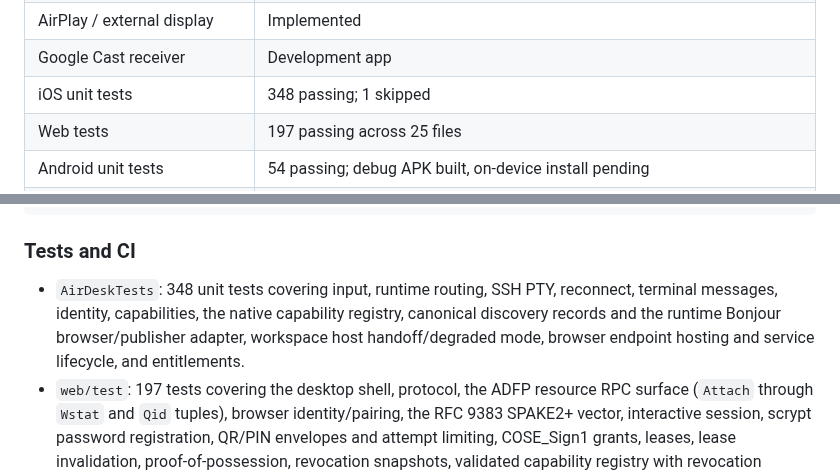
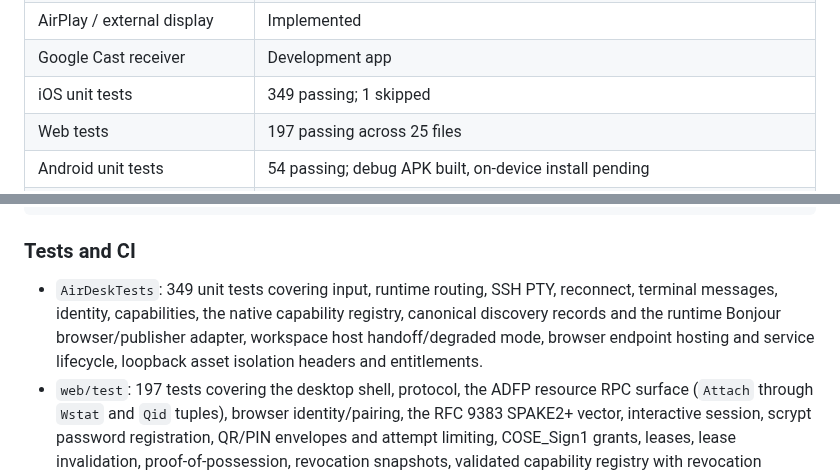
Before and after one commit to amharik/AirDesk, a Markdown page: README.md, 2 parts joined by grey strips. Drawn GitHub-style.

```diff
--- a/README.md
+++ b/README.md
@@ -22,7 +22,7 @@ The target runtime baseline is WASI 0.2 worlds; WASI 0.3 is an evaluation target
 | Remote SSH PTY | Working, opt-in |
 | AirPlay / external display | Implemented |
 | Google Cast receiver | Development app |
-| iOS unit tests | 348 passing; 1 skipped |
+| iOS unit tests | 349 passing; 1 skipped |
 | Web tests | 197 passing across 25 files |
 | Android unit tests | 54 passing; debug APK built, on-device install pending |
 | iPad UI suite | Passing; 1 opt-in test skipped |
@@ -230,7 +230,7 @@ cargo test --manifest-path ../protocol/rust/Cargo.toml
 
 ### Tests and CI
 
-- `AirDeskTests`: 348 unit tests covering input, runtime routing, SSH PTY, reconnect, terminal messages, identity, capabilities, the native capability registry, canonical discovery records and the runtime Bonjour browser/publisher adapter, workspace host handoff/degraded mode, browser endpoint hosting and service lifecycle, and entitlements.
+- `AirDeskTests`: 349 unit tests covering input, runtime routing, SSH PTY, reconnect, terminal messages, identity, capabilities, the native capability registry, canonical discovery records and the runtime Bonjour browser/publisher adapter, workspace host handoff/degraded mode, browser endpoint hosting and service lifecycle, loopback asset isolation headers and entitlements.
 - `web/test`: 197 tests covering the desktop shell, protocol, the ADFP resource RPC surface (`Attach` through `Wstat` and `Qid` tuples), browser identity/pairing, the RFC 9383 SPAKE2+ vector, interactive session, scrypt password registration, QR/PIN envelopes and attempt limiting, COSE_Sign1 grants, leases, lease invalidation, proof-of-possession, revocation snapshots, validated capability registry with revocation propagation and provider authorization, endpoint policy, sync conflict corpus/collaboration and remote placement.
 - `android/app/src/test`: 54 Kotlin unit tests covering identity, pairing, capabilities, presentation and canonical ADFP integration.
 - `protocol/rust`: 10 tests covering movement/control fixtures and packed-frame handling.
```
Also changed, not shown: milestones.md (+6 -5 lines).
